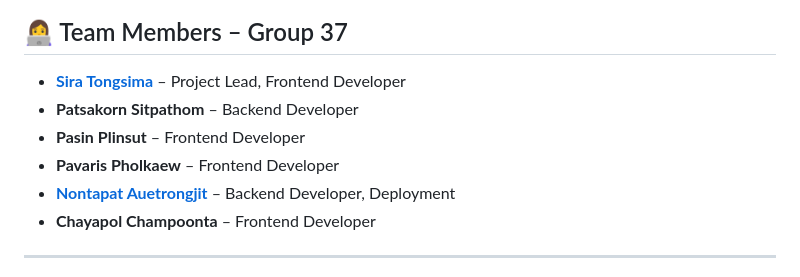
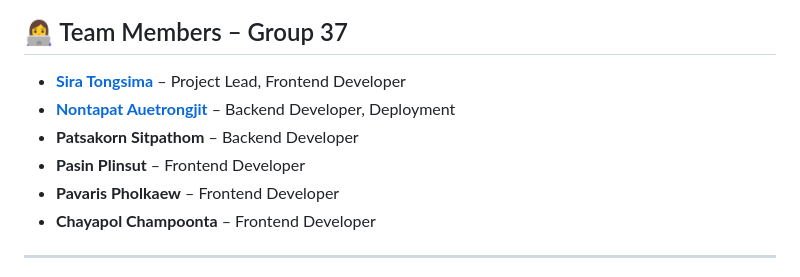
Before and after one commit to theme222/ProfileBuilderAI, a Markdown page: README.md, the part around the change. Rendered like a GitHub page.

```diff
--- a/README.md
+++ b/README.md
@@ -107,10 +107,10 @@ The project is deployed on **AWS EC2**.
 
 ## 👩‍💻 Team Members – Group 37
 - [**Sira Tongsima**](https://github.com/theme222) – Project Lead, Frontend Developer
+- [**Nontapat Auetrongjit**](https://github.com/nontaphatfirm) – Backend Developer, Deployment
 - **Patsakorn Sitpathom** – Backend Developer
 - **Pasin Plinsut** – Frontend Developer
 - **Pavaris Pholkaew** – Frontend Developer
-- [**Nontapat Auetrongjit**](https://github.com/nontaphatfirm) – Backend Developer, Deployment
 - **Chayapol Champoonta** – Frontend Developer
 
 ---
```
